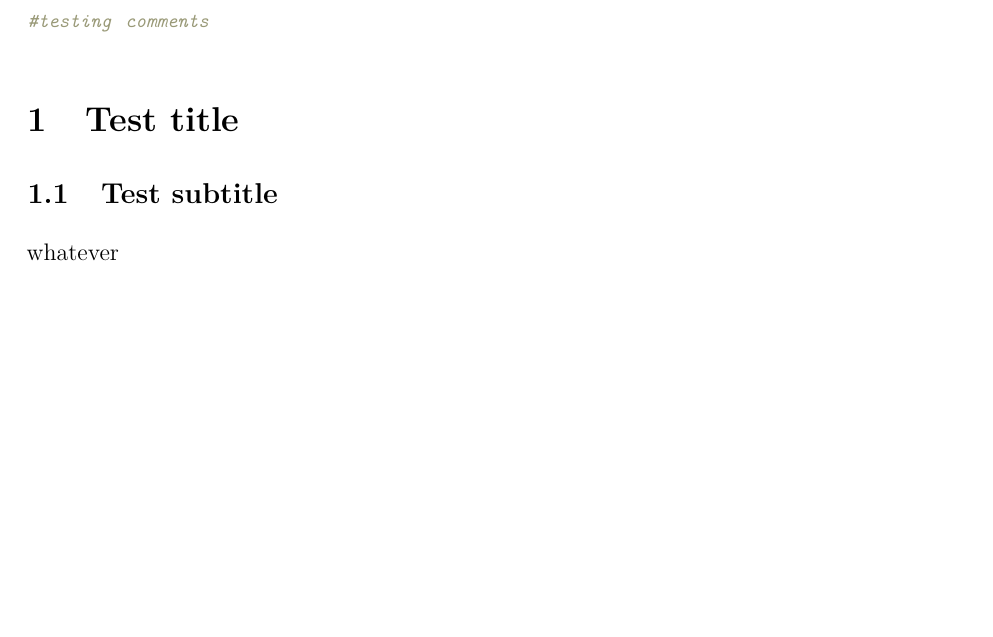
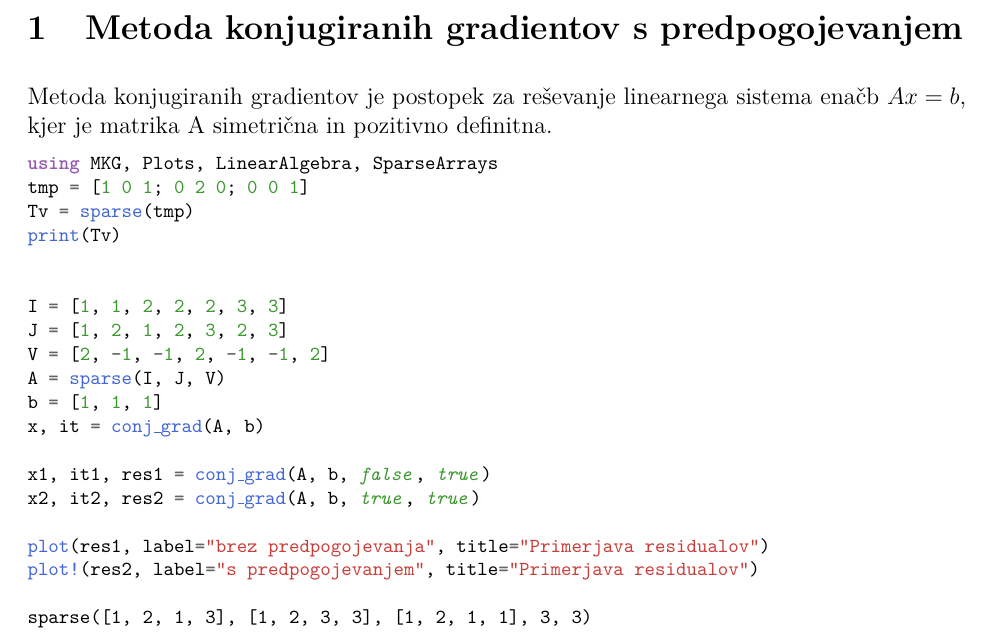
Before and after one commit to bajicluka01/nummat-2425, a LaTeX document (report/report.tex): part of the page before the commit and part of page 1 of 2 after it, cut at the place of the change, the shorter picture padded with empty space. Compiled offline with pdfLaTeX.

Commit message:
skoraj funkcionalno

```diff
--- a/report/report.tex
+++ b/report/report.tex
@@ -121,17 +121,14 @@
 
 
 
-\begin{lstlisting}
-(*@\HLJLcs{{\#}testing}@*) (*@\HLJLcs{comments}@*)
-\end{lstlisting}
+\section{Metoda konjugiranih gradientov s predpogojevanjem}
 
-
-\section{Test title}
-\subsection{Test subtitle}
-whatever
+Metoda konjugiranih gradientov je postopek za reševanje linearnega sistema enačb $Ax = b$, kjer je matrika A simetrična in pozitivno definitna.
 
 
 \begin{lstlisting}
-(*@\HLJLk{using}@*) (*@\HLJLn{MKG}@*)(*@\HLJLp{,}@*) (*@\HLJLn{Plots}@*)
-(*@\HLJLn{A}@*) (*@\HLJLoB{=}@*) (*@\HLJLni{0}@*)(*@\HLJLp{;}@*)
+(*@\HLJLk{using}@*) (*@\HLJLn{MKG}@*)(*@\HLJLp{,}@*) (*@\HLJLn{Plots}@*)(*@\HLJLp{,}@*) (*@\HLJLn{LinearAlgebra}@*)(*@\HLJLp{,}@*) (*@\HLJLn{SparseArrays}@*)
+(*@\HLJLn{tmp}@*) (*@\HLJLoB{=}@*) (*@\HLJLp{[}@*)(*@\HLJLni{1}@*) (*@\HLJLni{0}@*) (*@\HLJLni{1}@*)(*@\HLJLp{;}@*) (*@\HLJLni{0}@*) (*@\HLJLni{2}@*) (*@\HLJLni{0}@*)(*@\HLJLp{;}@*) (*@\HLJLni{0}@*) (*@\HLJLni{0}@*) (*@\HLJLni{1}@*)(*@\HLJLp{]}@*)
+(*@\HLJLn{Tv}@*) (*@\HLJLoB{=}@*) (*@\HLJLnf{sparse}@*)(*@\HLJLp{(}@*)(*@\HLJLn{tmp}@*)(*@\HLJLp{)}@*)
+(*@\HLJLnf{print}@*)(*@\HLJLp{(}@*)(*@\HLJLn{Tv}@*)(*@\HLJLp{)}@*)
 
@@ -139,8 +135,23 @@ whatever
 
-(*@\HLJLnf{plot}@*)(*@\HLJLp{(}@*)(*@\HLJLn{t}@*)(*@\HLJLp{,}@*) (*@\HLJLn{label}@*)(*@\HLJLoB{=}@*)(*@\HLJLkc{false}@*)(*@\HLJLp{,}@*) (*@\HLJLn{title}@*)(*@\HLJLoB{=}@*)(*@\HLJLs{"{}test"{}}@*)(*@\HLJLp{)}@*)
+(*@\HLJLn{I}@*) (*@\HLJLoB{=}@*) (*@\HLJLp{[}@*)(*@\HLJLni{1}@*)(*@\HLJLp{,}@*) (*@\HLJLni{1}@*)(*@\HLJLp{,}@*) (*@\HLJLni{2}@*)(*@\HLJLp{,}@*) (*@\HLJLni{2}@*)(*@\HLJLp{,}@*) (*@\HLJLni{2}@*)(*@\HLJLp{,}@*) (*@\HLJLni{3}@*)(*@\HLJLp{,}@*) (*@\HLJLni{3}@*)(*@\HLJLp{]}@*)
+(*@\HLJLn{J}@*) (*@\HLJLoB{=}@*) (*@\HLJLp{[}@*)(*@\HLJLni{1}@*)(*@\HLJLp{,}@*) (*@\HLJLni{2}@*)(*@\HLJLp{,}@*) (*@\HLJLni{1}@*)(*@\HLJLp{,}@*) (*@\HLJLni{2}@*)(*@\HLJLp{,}@*) (*@\HLJLni{3}@*)(*@\HLJLp{,}@*) (*@\HLJLni{2}@*)(*@\HLJLp{,}@*) (*@\HLJLni{3}@*)(*@\HLJLp{]}@*)
+(*@\HLJLn{V}@*) (*@\HLJLoB{=}@*) (*@\HLJLp{[}@*)(*@\HLJLni{2}@*)(*@\HLJLp{,}@*) (*@\HLJLoB{-}@*)(*@\HLJLni{1}@*)(*@\HLJLp{,}@*) (*@\HLJLoB{-}@*)(*@\HLJLni{1}@*)(*@\HLJLp{,}@*) (*@\HLJLni{2}@*)(*@\HLJLp{,}@*) (*@\HLJLoB{-}@*)(*@\HLJLni{1}@*)(*@\HLJLp{,}@*) (*@\HLJLoB{-}@*)(*@\HLJLni{1}@*)(*@\HLJLp{,}@*) (*@\HLJLni{2}@*)(*@\HLJLp{]}@*)
+(*@\HLJLn{A}@*) (*@\HLJLoB{=}@*) (*@\HLJLnf{sparse}@*)(*@\HLJLp{(}@*)(*@\HLJLn{I}@*)(*@\HLJLp{,}@*) (*@\HLJLn{J}@*)(*@\HLJLp{,}@*) (*@\HLJLn{V}@*)(*@\HLJLp{)}@*)
+(*@\HLJLn{b}@*) (*@\HLJLoB{=}@*) (*@\HLJLp{[}@*)(*@\HLJLni{1}@*)(*@\HLJLp{,}@*) (*@\HLJLni{1}@*)(*@\HLJLp{,}@*) (*@\HLJLni{1}@*)(*@\HLJLp{]}@*)
+(*@\HLJLn{x}@*)(*@\HLJLp{,}@*) (*@\HLJLn{it}@*) (*@\HLJLoB{=}@*) (*@\HLJLnf{conj{\_}grad}@*)(*@\HLJLp{(}@*)(*@\HLJLn{A}@*)(*@\HLJLp{,}@*) (*@\HLJLn{b}@*)(*@\HLJLp{)}@*)
+
+(*@\HLJLn{x1}@*)(*@\HLJLp{,}@*) (*@\HLJLn{it1}@*)(*@\HLJLp{,}@*) (*@\HLJLn{res1}@*) (*@\HLJLoB{=}@*) (*@\HLJLnf{conj{\_}grad}@*)(*@\HLJLp{(}@*)(*@\HLJLn{A}@*)(*@\HLJLp{,}@*) (*@\HLJLn{b}@*)(*@\HLJLp{,}@*) (*@\HLJLkc{false}@*)(*@\HLJLp{,}@*) (*@\HLJLkc{true}@*)(*@\HLJLp{)}@*)
+(*@\HLJLn{x2}@*)(*@\HLJLp{,}@*) (*@\HLJLn{it2}@*)(*@\HLJLp{,}@*) (*@\HLJLn{res2}@*) (*@\HLJLoB{=}@*) (*@\HLJLnf{conj{\_}grad}@*)(*@\HLJLp{(}@*)(*@\HLJLn{A}@*)(*@\HLJLp{,}@*) (*@\HLJLn{b}@*)(*@\HLJLp{,}@*) (*@\HLJLkc{true}@*)(*@\HLJLp{,}@*) (*@\HLJLkc{true}@*)(*@\HLJLp{)}@*)
+
+(*@\HLJLnf{plot}@*)(*@\HLJLp{(}@*)(*@\HLJLn{res1}@*)(*@\HLJLp{,}@*) (*@\HLJLn{label}@*)(*@\HLJLoB{=}@*)(*@\HLJLs{"{}brez}@*) (*@\HLJLs{predpogojevanja"{}}@*)(*@\HLJLp{,}@*) (*@\HLJLn{title}@*)(*@\HLJLoB{=}@*)(*@\HLJLs{"{}Primerjava}@*) (*@\HLJLs{residualov"{}}@*)(*@\HLJLp{)}@*)
+(*@\HLJLnf{plot!}@*)(*@\HLJLp{(}@*)(*@\HLJLn{res2}@*)(*@\HLJLp{,}@*) (*@\HLJLn{label}@*)(*@\HLJLoB{=}@*)(*@\HLJLs{"{}s}@*) (*@\HLJLs{predpogojevanjem"{}}@*)(*@\HLJLp{,}@*) (*@\HLJLn{title}@*)(*@\HLJLoB{=}@*)(*@\HLJLs{"{}Primerjava}@*) (*@\HLJLs{residualov"{}}@*)(*@\HLJLp{)}@*)
 \end{lstlisting}
 
-\includegraphics[width=\linewidth]{jl_Y1xlIV/demo_1_1.pdf}
+\begin{lstlisting}
+sparse([1, 2, 1, 3], [1, 2, 3, 3], [1, 2, 1, 1], 3, 3)
+\end{lstlisting}
+
+\includegraphics[width=\linewidth]{jl_AUfFC0/demo_0_1.pdf}
 
 
 \end{document}
```
Also changed, not shown: Manifest.toml (+1 -1 lines), Project.toml (+2 -0 lines), README.md, report/report.pdf, report/report.tex (1 more changed lines), 4 other files.
